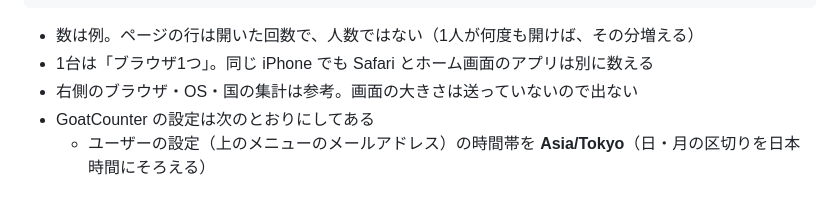
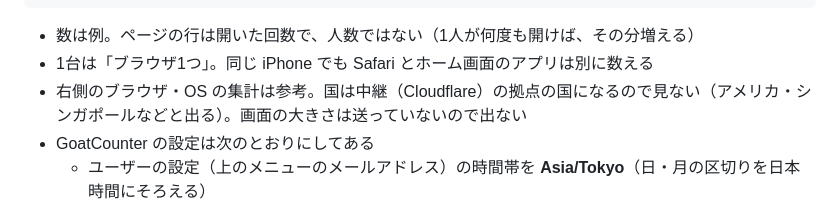
Before and after one commit to kei-devworks/hihoukan-calculator, a Markdown page: docs/maintenance.md, the part around the change. Drawn GitHub-style.

```diff
--- a/docs/maintenance.md
+++ b/docs/maintenance.md
@@ -183,7 +183,7 @@ https://hihoukan-calc.goatcounter.com にログインして見る。ブラウザ
 
 - 数は例。ページの行は開いた回数で、人数ではない（1人が何度も開けば、その分増える）
 - 1台は「ブラウザ1つ」。同じ iPhone でも Safari とホーム画面のアプリは別に数える
-- 右側のブラウザ・OS・国の集計は参考。画面の大きさは送っていないので出ない
+- 右側のブラウザ・OS の集計は参考。国は中継（Cloudflare）の拠点の国になるので見ない（アメリカ・シンガポールなどと出る）。画面の大きさは送っていないので出ない
 - GoatCounter の設定は次のとおりにしてある
   - ユーザーの設定（上のメニューのメールアドレス）の時間帯を **Asia/Tokyo**（日・月の区切りを日本時間にそろえる）
   - Settings の **Sessions はオフ**（8時間まとめる数え方。送るときの `ns=1` でも外しているが、設定でも外して、数が開いた回数そのものになるようにする）
```
Also changed, not shown: docs/deployment.md (+2 -1 lines).
